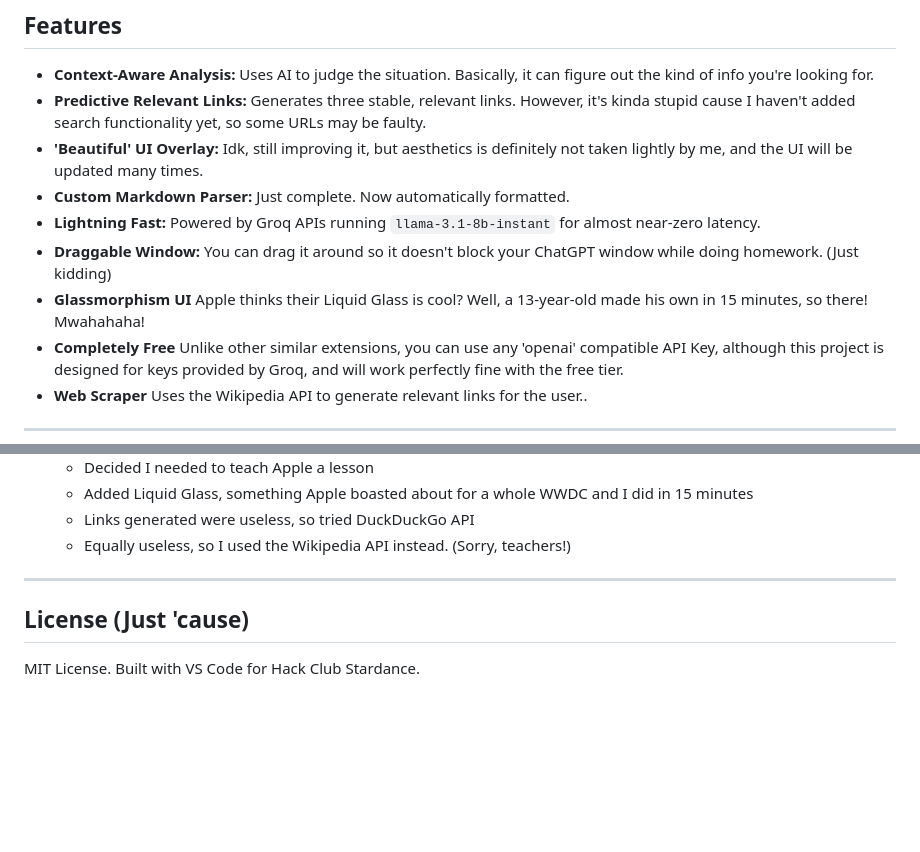
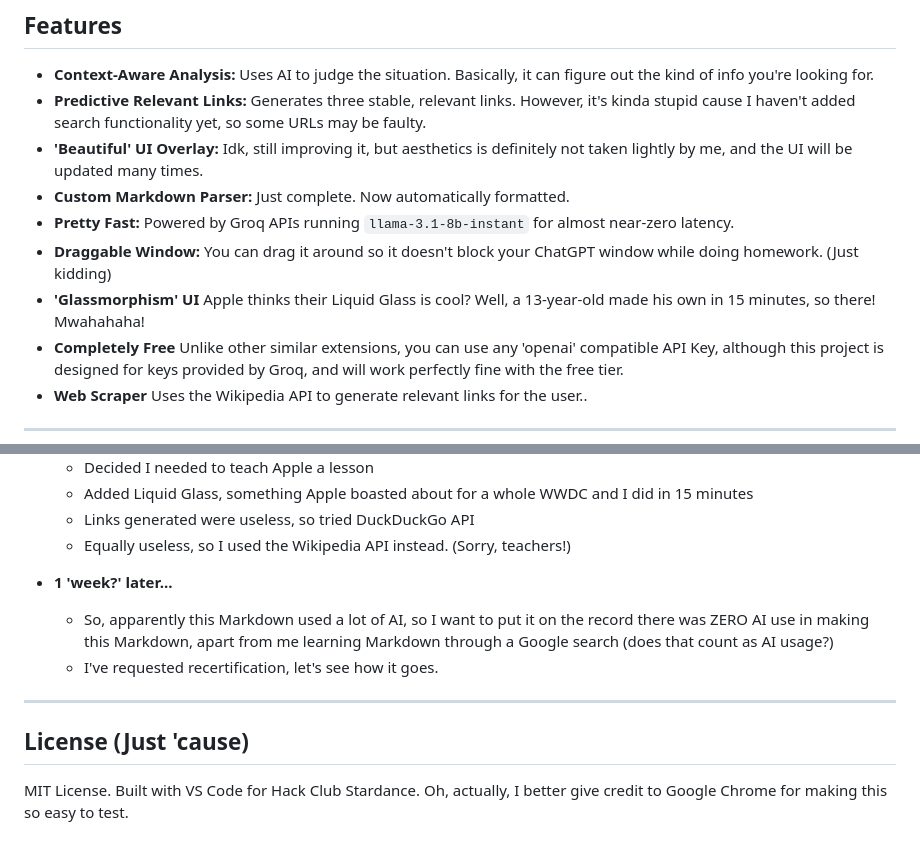
Before and after one commit to vijayakasee-debug/know-now, a Markdown page: README.md, 2 parts joined by grey strips. Drawn GitHub-style; blank space fills up the shorter version.

Commit message:
Added a message for the record to confirm there was zero AI usage

```diff
--- a/README.md
+++ b/README.md
@@ -11,9 +11,9 @@ An adaptive browser extension I built for Stardance.
 * **Predictive Relevant Links:** Generates three stable, relevant links. However, it's kinda stupid cause I haven't added search functionality yet, so some URLs may be faulty.
 * **'Beautiful' UI Overlay:** Idk, still improving it, but aesthetics is definitely not taken lightly by me, and the UI will be updated many times.
 * **Custom Markdown Parser:** Just complete. Now automatically formatted.
-* **Lightning Fast:** Powered by Groq APIs running `llama-3.1-8b-instant` for almost near-zero latency.
+* **Pretty Fast:** Powered by Groq APIs running `llama-3.1-8b-instant` for almost near-zero latency.
 * **Draggable Window:** You can drag it around so it doesn't block your ChatGPT window while doing homework. (Just kidding)
-* **Glassmorphism UI** Apple thinks their Liquid Glass is cool? Well, a 13-year-old made his own in 15 minutes, so there! Mwahahaha!
+* **'Glassmorphism' UI** Apple thinks their Liquid Glass is cool? Well, a 13-year-old made his own in 15 minutes, so there! Mwahahaha!
 * **Completely Free** Unlike other similar extensions, you can use any 'openai' compatible API Key, although this project is designed for keys provided by Groq, and will work perfectly fine with the free tier.
 * **Web Scraper** Uses the Wikipedia API to generate relevant links for the user..
 ---
@@ -62,8 +62,13 @@ Total Time Spent: **3+ Hours**
     * Added Liquid Glass, something Apple boasted about for a whole WWDC and I did in 15 minutes
     * Links generated were useless, so tried DuckDuckGo API
     * Equally useless, so I used the Wikipedia API instead. (Sorry, teachers!)
+
+* **1 'week?' later...**
+    * So, apparently this Markdown used a lot of AI, so I want to put it on the record there was ZERO AI use in making this Markdown, apart from me learning Markdown through a Google search (does that count as AI usage?)
+    * I've requested recertification, let's see how it goes.
 ---
 
 ## License (Just 'cause)
 
 MIT License. Built with VS Code for Hack Club Stardance.
+Oh, actually, I better give credit to Google Chrome for making this so easy to test.
```
